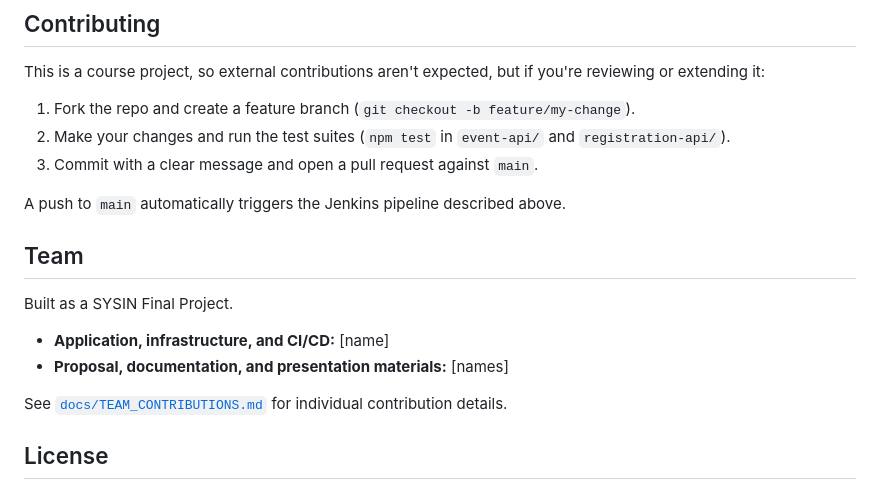
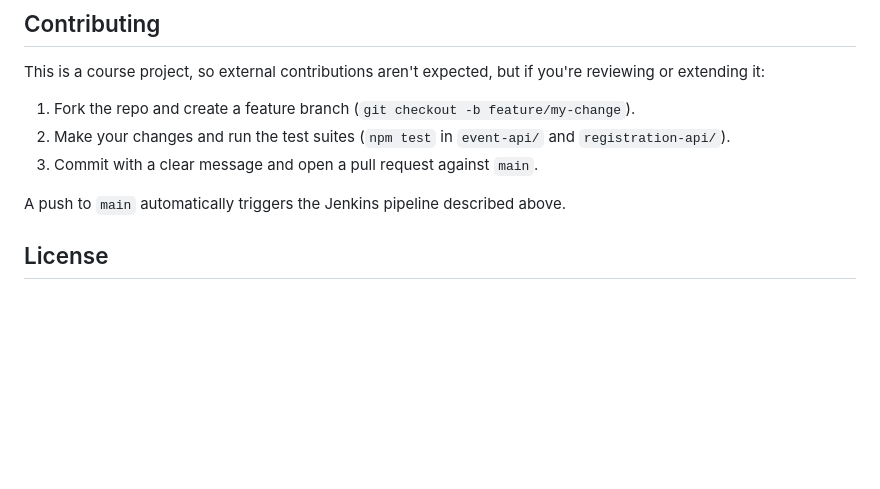
Before and after one commit to ron-cd/Eventify, a Markdown page: docs/README.md, the part around the change. GitHub-like rendering; blank space fills up the shorter version.

```diff
--- a/docs/README.md
+++ b/docs/README.md
@@ -195,14 +195,6 @@ This is a course project, so external contributions aren't expected, but if you'
 
 A push to `main` automatically triggers the Jenkins pipeline described above.
 
-## Team
-
-Built as a SYSIN Final Project.
-
-- **Application, infrastructure, and CI/CD:** [name]
-- **Proposal, documentation, and presentation materials:** [names]
-
-See [`docs/TEAM_CONTRIBUTIONS.md`](docs/TEAM_CONTRIBUTIONS.md) for individual contribution details.
 
 ## License
 
```
